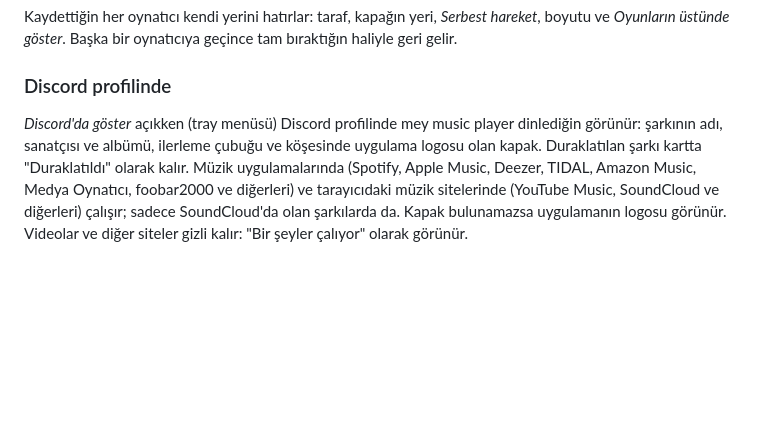
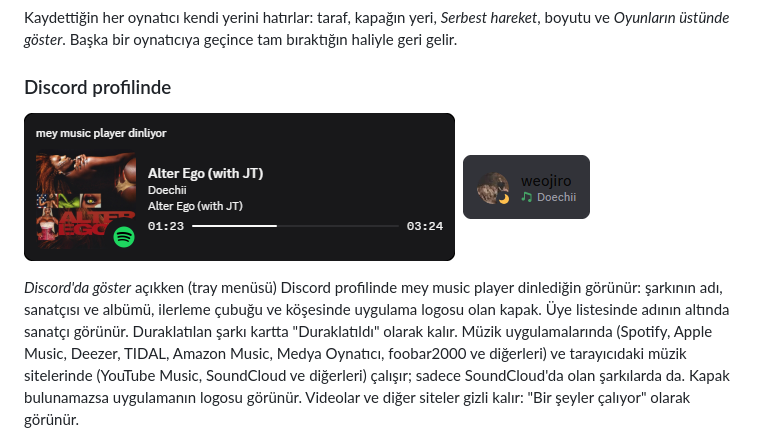
Before and after one commit to weojiro/mey-music-player, a Markdown page: README.tr.md, the part around the change. GitHub-like rendering; pictures changed too: docs/discord-card.png (added), docs/discord-member.png (added); blank space fills up the shorter version.

```diff
--- a/README.tr.md
+++ b/README.tr.md
@@ -77,8 +77,10 @@ Kaydettiğin her oynatıcı kendi yerini hatırlar: taraf, kapağın yeri, *Serb
 
 ### Discord profilinde
 
+<p><img src="docs/discord-card.png" alt="Discord profil kartı: mey music player dinliyor; kapak, şarkı adı, sanatçı, albüm ve ilerleme çubuğu" width="431">&nbsp;&nbsp;<img src="docs/discord-member.png" alt="Üye listesinde adın altında sanatçı" width="127"></p>
+
 *Discord'da göster* açıkken (tray menüsü) Discord profilinde mey music player dinlediğin görünür: şarkının adı,
-sanatçısı ve albümü, ilerleme çubuğu ve köşesinde uygulama logosu olan kapak. Duraklatılan şarkı kartta "Duraklatıldı"
+sanatçısı ve albümü, ilerleme çubuğu ve köşesinde uygulama logosu olan kapak. Üye listesinde adının altında sanatçı görünür. Duraklatılan şarkı kartta "Duraklatıldı"
 olarak kalır. Müzik uygulamalarında (Spotify, Apple Music, Deezer, TIDAL, Amazon Music, Medya Oynatıcı, foobar2000 ve
 diğerleri) ve tarayıcıdaki müzik sitelerinde (YouTube Music, SoundCloud ve diğerleri) çalışır; sadece SoundCloud'da olan
 şarkılarda da. Kapak bulunamazsa uygulamanın logosu görünür. Videolar ve diğer siteler gizli kalır: "Bir şeyler çalıyor"
```
Also changed, not shown: README.md (+3 -1 lines).
